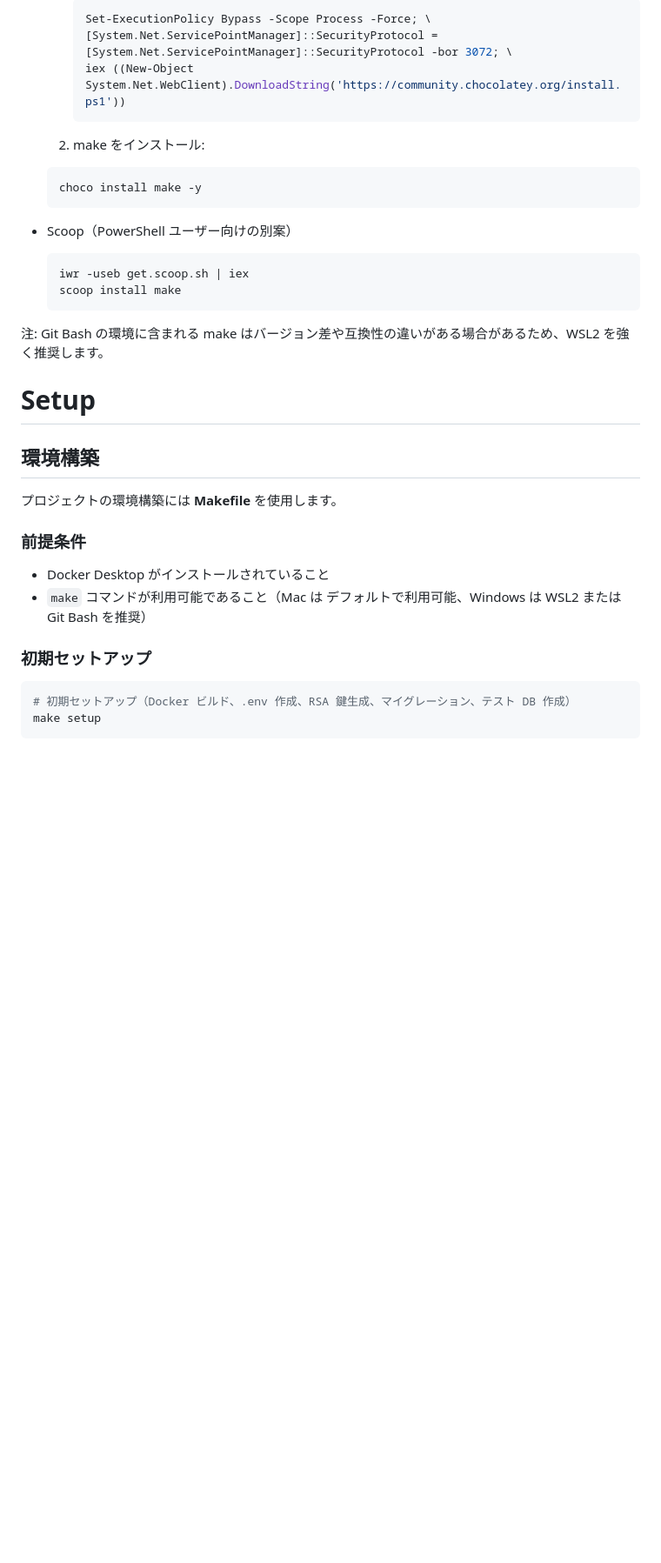
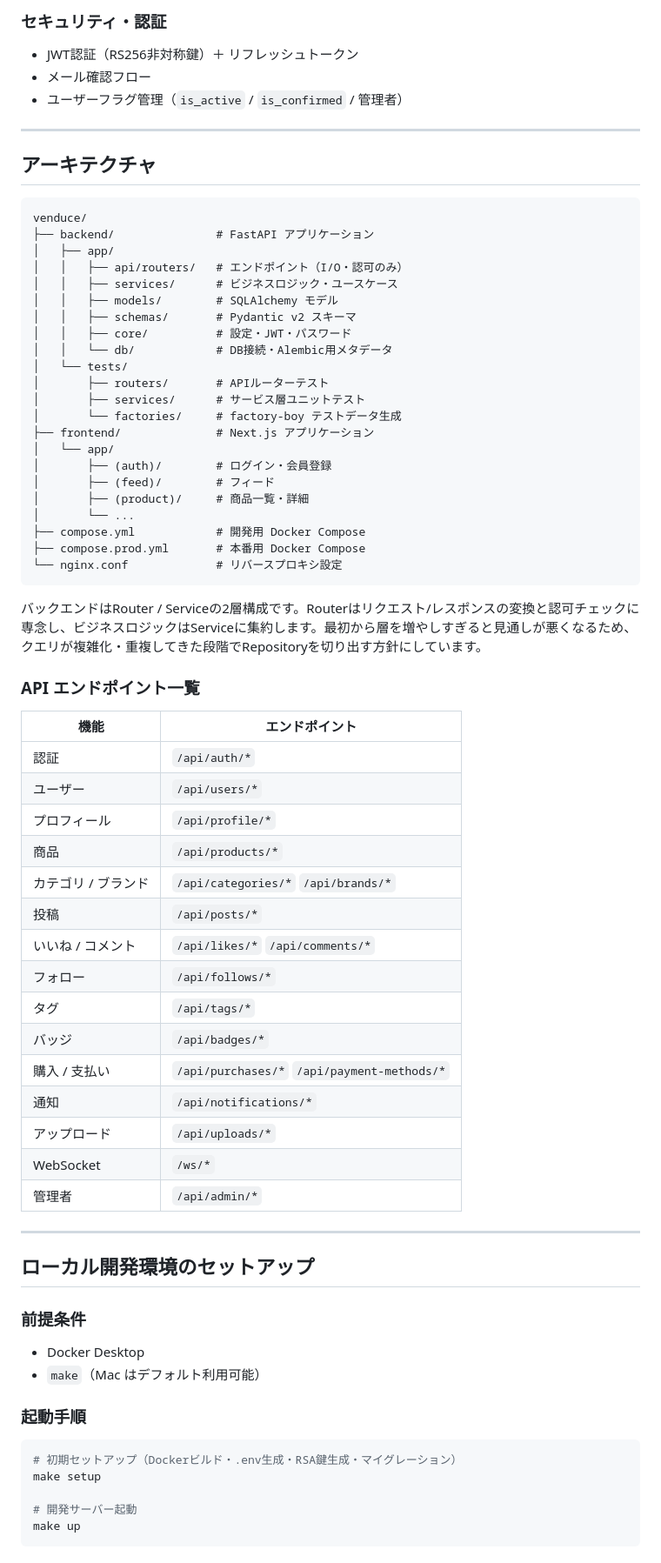
Before and after one commit to SHOU6439/venduce, a Markdown page: README.md, the part around one of its changes. Shown at 87% size. Drawn GitHub-style; blank space fills up the shorter version.

````diff
--- a/README.md
+++ b/README.md
@@ -46,39 +69,74 @@ Windows 環境では `make` がデフォルトで利用できないことが多
 
-        ```powershell
-        Set-ExecutionPolicy Bypass -Scope Process -Force; \
-        [System.Net.ServicePointManager]::SecurityProtocol = [System.Net.ServicePointManager]::SecurityProtocol -bor 3072; \
-        iex ((New-Object System.Net.WebClient).DownloadString('https://community.chocolatey.org/install.ps1'))
-        ```
+### セキュリティ・認証
+- JWT認証（RS256非対称鍵）＋ リフレッシュトークン
+- メール確認フロー
+- ユーザーフラグ管理（`is_active` / `is_confirmed` / 管理者）
 
-    2. make をインストール:
+---
 
-    ```powershell
-    choco install make -y
-    ```
+## アーキテクチャ
 
--   Scoop（PowerShell ユーザー向けの別案）
+```
+venduce/
+├── backend/               # FastAPI アプリケーション
+│   ├── app/
+│   │   ├── api/routers/   # エンドポイント（I/O・認可のみ）
+│   │   ├── services/      # ビジネスロジック・ユースケース
+│   │   ├── models/        # SQLAlchemy モデル
+│   │   ├── schemas/       # Pydantic v2 スキーマ
+│   │   ├── core/          # 設定・JWT・パスワード
+│   │   └── db/            # DB接続・Alembic用メタデータ
+│   └── tests/
+│       ├── routers/       # APIルーターテスト
+│       ├── services/      # サービス層ユニットテスト
+│       └── factories/     # factory-boy テストデータ生成
+├── frontend/              # Next.js アプリケーション
+│   └── app/
+│       ├── (auth)/        # ログイン・会員登録
+│       ├── (feed)/        # フィード
+│       ├── (product)/     # 商品一覧・詳細
+│       └── ...
+├── compose.yml            # 開発用 Docker Compose
+├── compose.prod.yml       # 本番用 Docker Compose
+└── nginx.conf             # リバースプロキシ設定
+```
 
-    ```powershell
-    iwr -useb get.scoop.sh | iex
-    scoop install make
-    ```
+バックエンドはRouter / Serviceの2層構成です。Routerはリクエスト/レスポンスの変換と認可チェックに専念し、ビジネスロジックはServiceに集約します。最初から層を増やしすぎると見通しが悪くなるため、クエリが複雑化・重複してきた段階でRepositoryを切り出す方針にしています。
 
-注: Git Bash の環境に含まれる make はバージョン差や互換性の違いがある場合があるため、WSL2 を強く推奨します。
+### API エンドポイント一覧
 
-# Setup
+| 機能 | エンドポイント |
+|------|--------------|
+| 認証 | `/api/auth/*` |
+| ユーザー | `/api/users/*` |
+| プロフィール | `/api/profile/*` |
+| 商品 | `/api/products/*` |
+| カテゴリ / ブランド | `/api/categories/*` `/api/brands/*` |
+| 投稿 | `/api/posts/*` |
+| いいね / コメント | `/api/likes/*` `/api/comments/*` |
+| フォロー | `/api/follows/*` |
+| タグ | `/api/tags/*` |
+| バッジ | `/api/badges/*` |
+| 購入 / 支払い | `/api/purchases/*` `/api/payment-methods/*` |
+| 通知 | `/api/notifications/*` |
+| アップロード | `/api/uploads/*` |
+| WebSocket | `/ws/*` |
+| 管理者 | `/api/admin/*` |
 
-## 環境構築
+---
 
-プロジェクトの環境構築には **Makefile** を使用します。
+## ローカル開発環境のセットアップ
 
 ### 前提条件
+- Docker Desktop
+- `make`（Mac はデフォルト利用可能）
 
--   Docker Desktop がインストールされていること
--   `make` コマンドが利用可能であること（Mac は デフォルトで利用可能、Windows は WSL2 または Git Bash を推奨）
-
-### 初期セットアップ
+### 起動手順
 
 ```sh
-# 初期セットアップ（Docker ビルド、.env 作成、RSA 鍵生成、マイグレーション、テスト DB 作成）
+# 初期セットアップ（Dockerビルド・.env生成・RSA鍵生成・マイグレーション）
 make setup
+
+# 開発サーバー起動
+make up
 ```
````
Also changed, not shown: other parts of README.md (+76 -95 lines), docs/REQUIREMENTS.md (+110 -75 lines).
